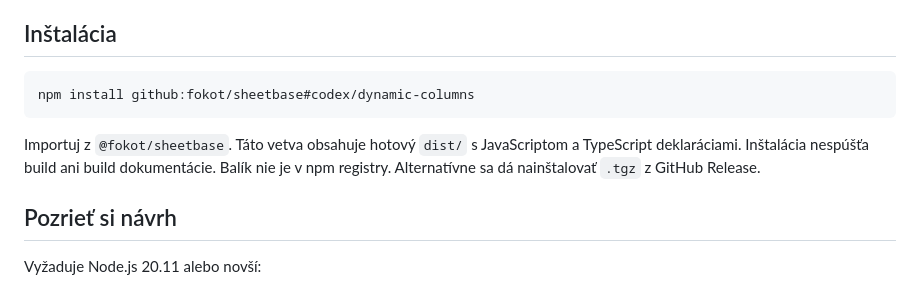
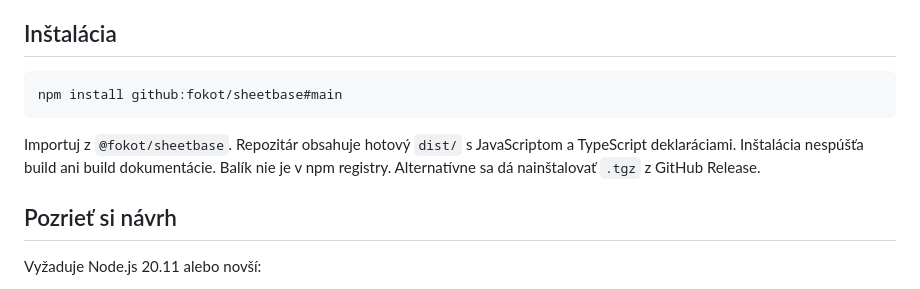
Before and after one commit to fokot/sheetbase, a Markdown page: README.sk.md, the part around the change. Rendered like a GitHub page.

Commit message:
Document installation from the main branch

````diff
--- a/README.sk.md
+++ b/README.sk.md
@@ -11,10 +11,10 @@ Samostatná TypeScript knižnica pre osobné aplikácie, ktoré používajú Goo
 ## Inštalácia
 
 ```sh
-npm install github:fokot/sheetbase#codex/dynamic-columns
+npm install github:fokot/sheetbase#main
 ```
 
-Importuj z `@fokot/sheetbase`. Táto vetva obsahuje hotový `dist/` s JavaScriptom a TypeScript deklaráciami. Inštalácia nespúšťa build ani build dokumentácie. Balík nie je v npm registry. Alternatívne sa dá nainštalovať `.tgz` z GitHub Release.
+Importuj z `@fokot/sheetbase`. Repozitár obsahuje hotový `dist/` s JavaScriptom a TypeScript deklaráciami. Inštalácia nespúšťa build ani build dokumentácie. Balík nie je v npm registry. Alternatívne sa dá nainštalovať `.tgz` z GitHub Release.
 
 ## Pozrieť si návrh
 
````
Also changed, not shown: README.md (+2 -2 lines).
